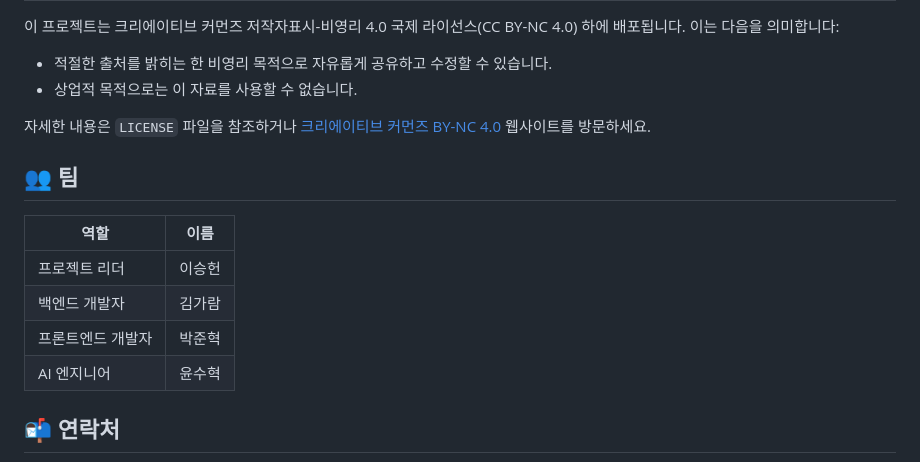
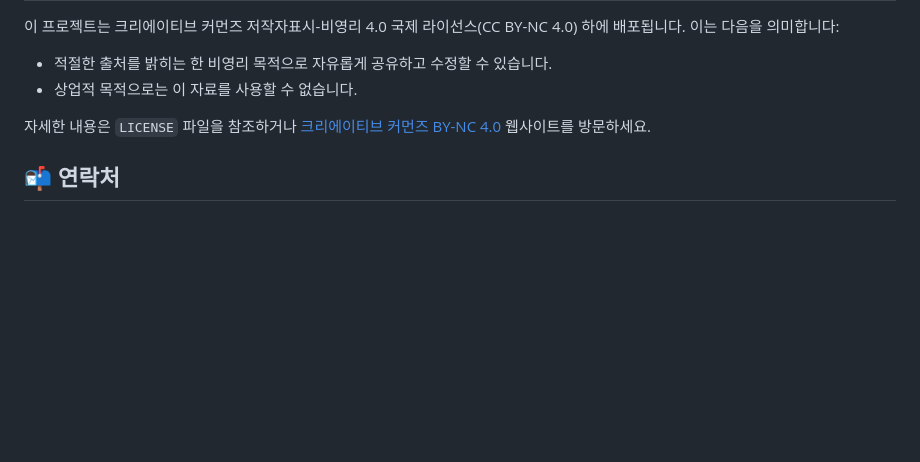
Before and after one commit to CV-Factory/CVFactoryForLocal, a Markdown page: README.ko.md, the part around the change. Drawn GitHub-style; blank space fills up the shorter version.

```diff
--- a/README.ko.md
+++ b/README.ko.md
@@ -133,15 +133,6 @@ cp .env.example .env
 
 자세한 내용은 `LICENSE` 파일을 참조하거나 [크리에이티브 커먼즈 BY-NC 4.0](http://creativecommons.org/licenses/by-nc/4.0/) 웹사이트를 방문하세요.
 
-## 👥 팀
-
-| 역할 | 이름 |
-|------|------|
-| 프로젝트 리더 | 이승헌 |
-| 백엔드 개발자 | 김가람 |
-| 프론트엔드 개발자 | 박준혁 |
-| AI 엔지니어 | 윤수혁 |
-
 ## 📬 연락처
 
 문의 사항은 다음 주소로 연락주세요:
```
Also changed, not shown: README.md (+0 -9 lines).
